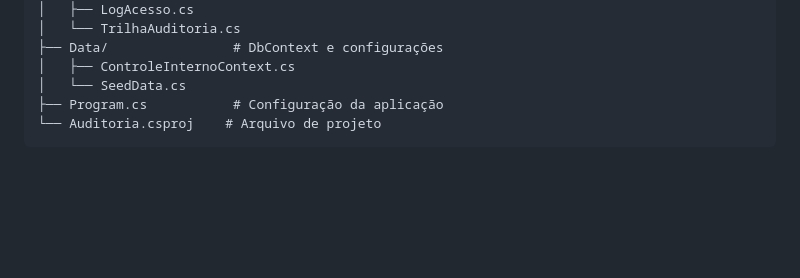
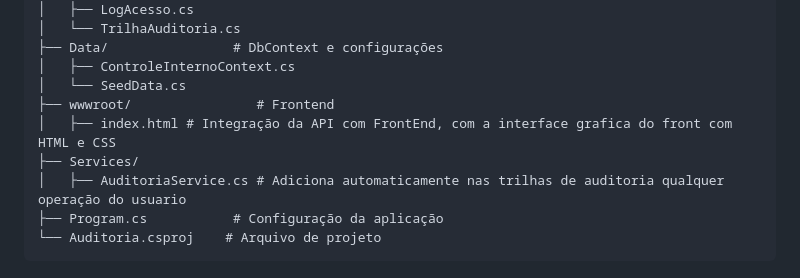
Before and after one commit to sallybato/AvaliacaoFinal-ProjetoAuditoria, a Markdown page: README.md, the part around the change. Rendered like a GitHub page; blank space fills up the shorter version.

````diff
--- a/README.md
+++ b/README.md
@@ -36,6 +36,10 @@ Trabalho-API/
 ├── Data/                # DbContext e configurações
 │   ├── ControleInternoContext.cs
 │   └── SeedData.cs
+├── wwwroot/                # Frontend
+│   ├── index.html # Integração da API com FrontEnd, com a interface grafica do front com HTML e CSS
+├── Services/
+│   ├── AuditoriaService.cs # Adiciona automaticamente nas trilhas de auditoria qualquer operação do usuario
 ├── Program.cs           # Configuração da aplicação
 └── Auditoria.csproj    # Arquivo de projeto
 ```
````
